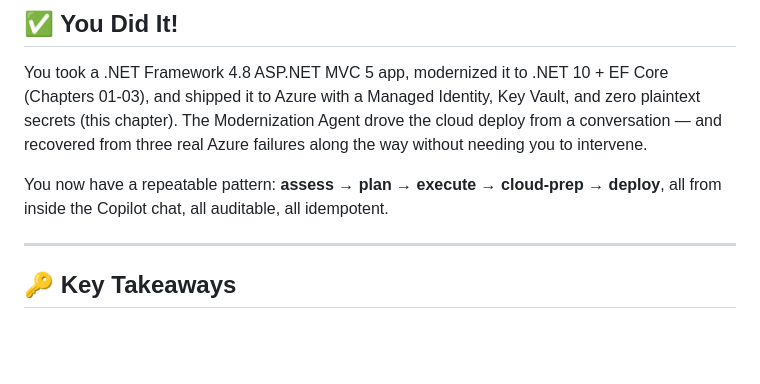
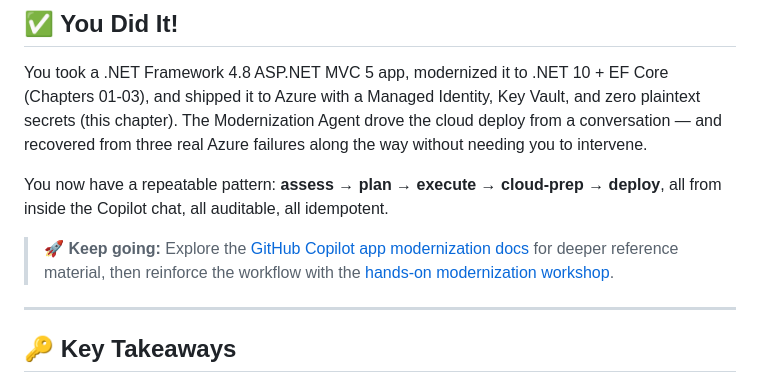
Before and after one commit to microsoft/dotnet-modernization-for-beginners, a Markdown page: 04-cloud/README.md, the part around the change. Rendered like a GitHub page; blank space fills up the shorter version.

```diff
--- a/04-cloud/README.md
+++ b/04-cloud/README.md
@@ -283,6 +283,8 @@ You took a .NET Framework 4.8 ASP.NET MVC 5 app, modernized it to .NET 10 + EF C
 
 You now have a repeatable pattern: **assess → plan → execute → cloud-prep → deploy**, all from inside the Copilot chat, all auditable, all idempotent.
 
+> 🚀 **Keep going:** Explore the [GitHub Copilot app modernization docs](https://aka.ms/ghcp-appmod/dotnet-docs) for deeper reference material, then reinforce the workflow with the [hands-on modernization workshop](https://aka.ms/ghcp-appmod/dotnet-mod-workshop).
+
 ---
 
 ## 🔑 Key Takeaways
```
Also changed, not shown: README.md (+8 -1 lines).
